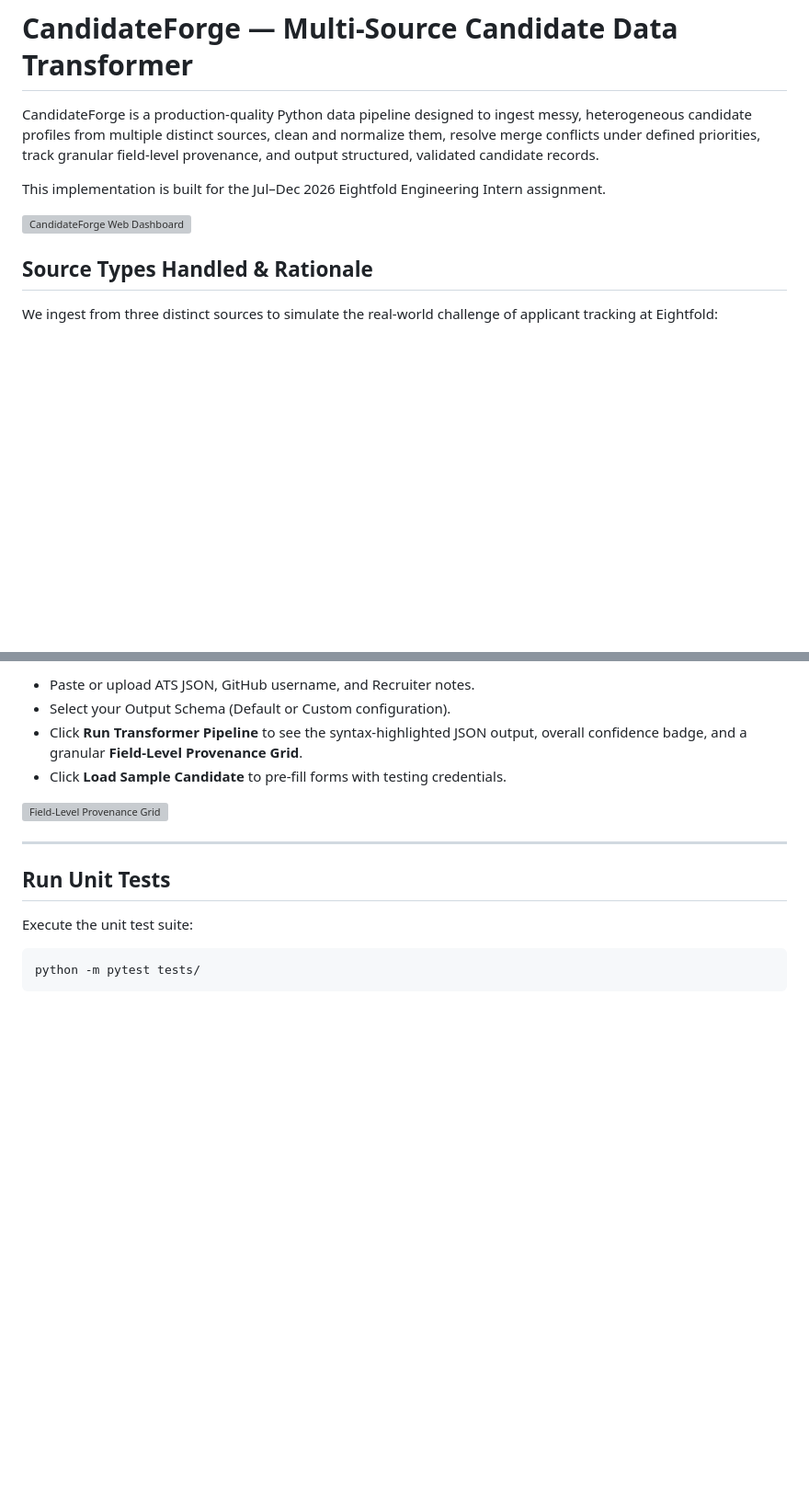
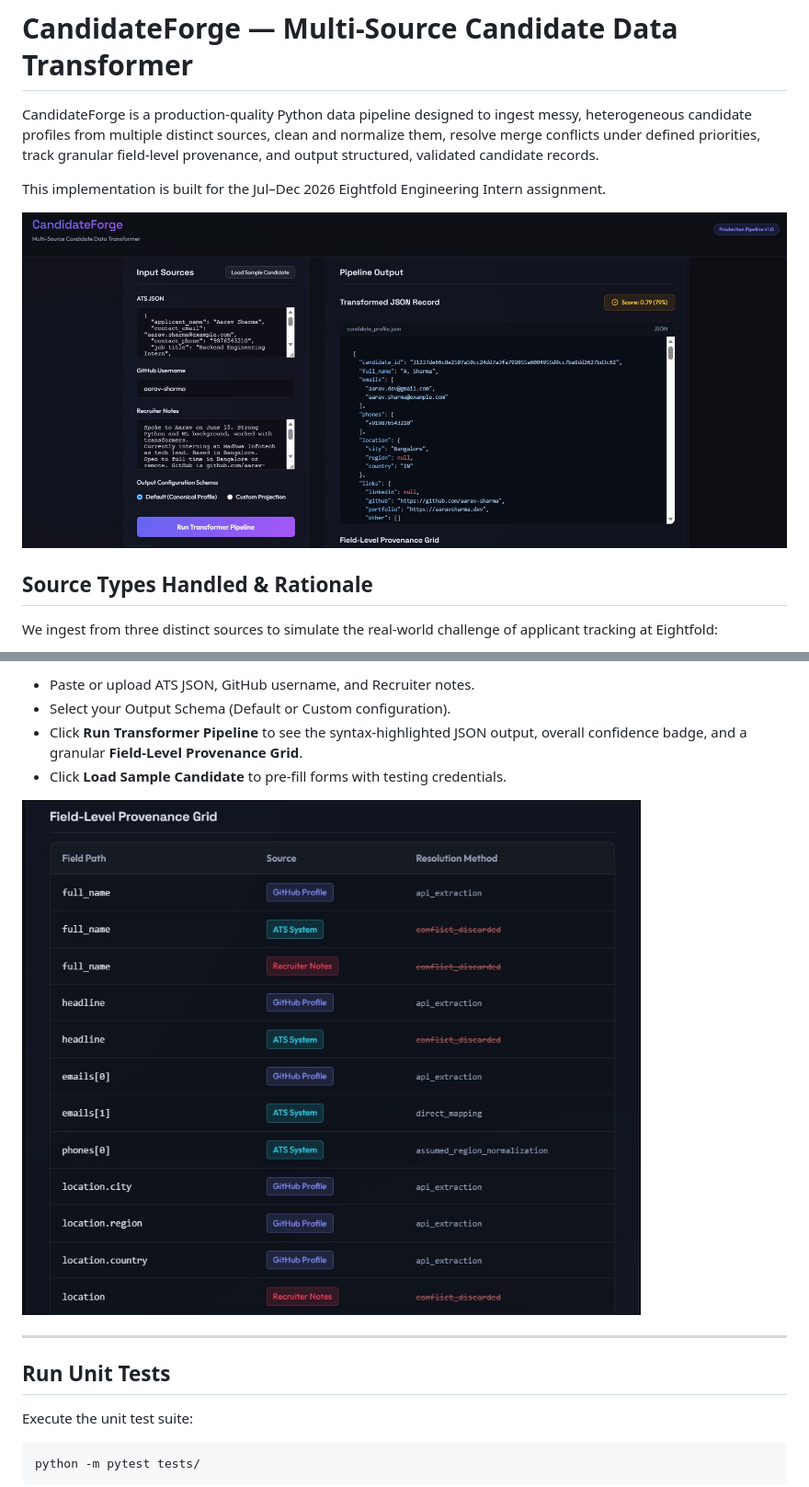
Before and after one commit to Keerthi7903/CANDIDATEFORGE, a Markdown page: README.md, 2 parts joined by grey strips. Shown at 92% size. Rendered like a GitHub page; blank space fills up the shorter version; grey boxes are pictures that could not be loaded.

Commit message:
docs: fix dashboard image extension in README

```diff
--- a/README.md
+++ b/README.md
@@ -4,7 +4,7 @@ CandidateForge is a production-quality Python data pipeline designed to ingest m
 
 This implementation is built for the Jul–Dec 2026 Eightfold Engineering Intern assignment.
 
-![CandidateForge Web Dashboard](images/web_ui_dashboard.png)
+![CandidateForge Web Dashboard](images/web_ui_dashboard.jpg)
 
 ## Source Types Handled & Rationale
 
@@ -102,7 +102,7 @@ Open your browser to `http://127.0.0.1:5000`. You can:
 - Click **Run Transformer Pipeline** to see the syntax-highlighted JSON output, overall confidence badge, and a granular **Field-Level Provenance Grid**.
 - Click **Load Sample Candidate** to pre-fill forms with testing credentials.
 
-![Field-Level Provenance Grid](images/provenance_grid.png)
+![Field-Level Provenance Grid](images/provenance_grid.jpg)
 
 ---
 
```
